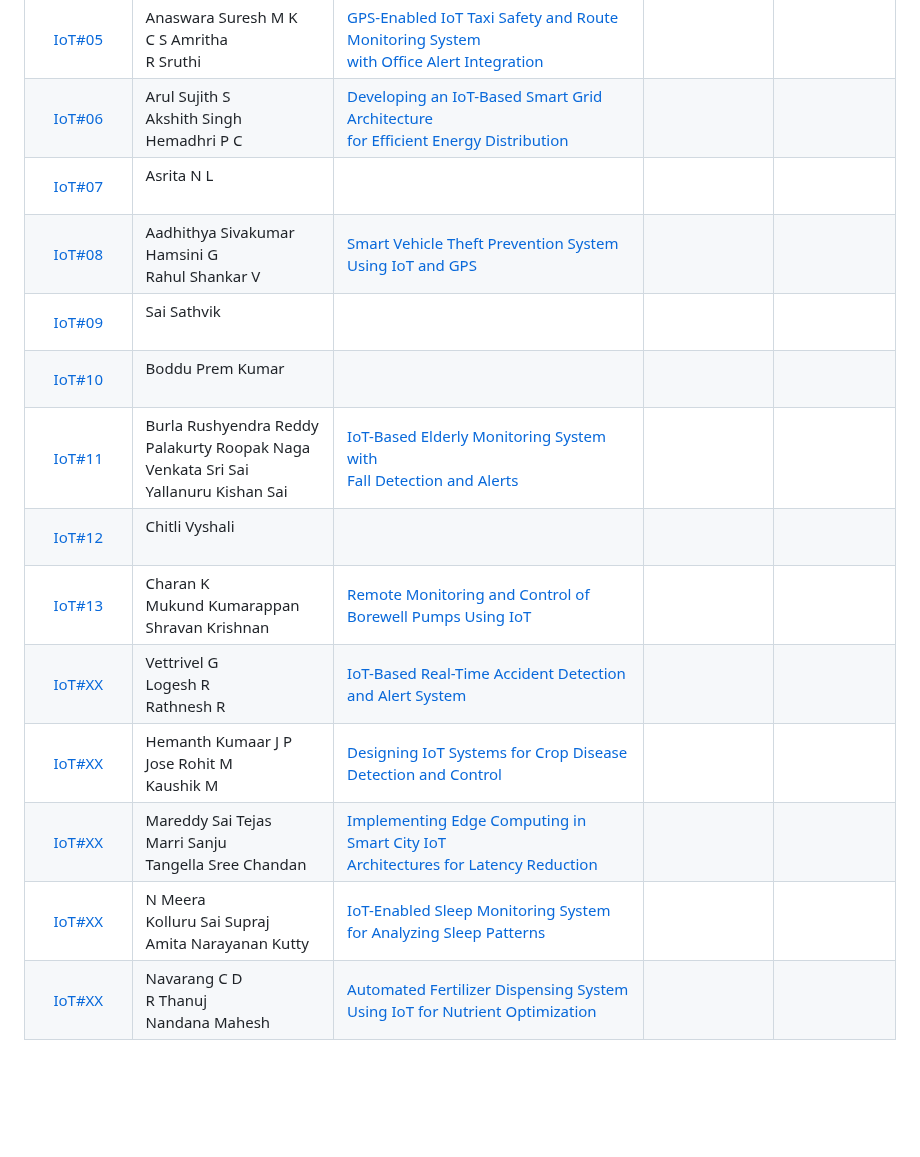
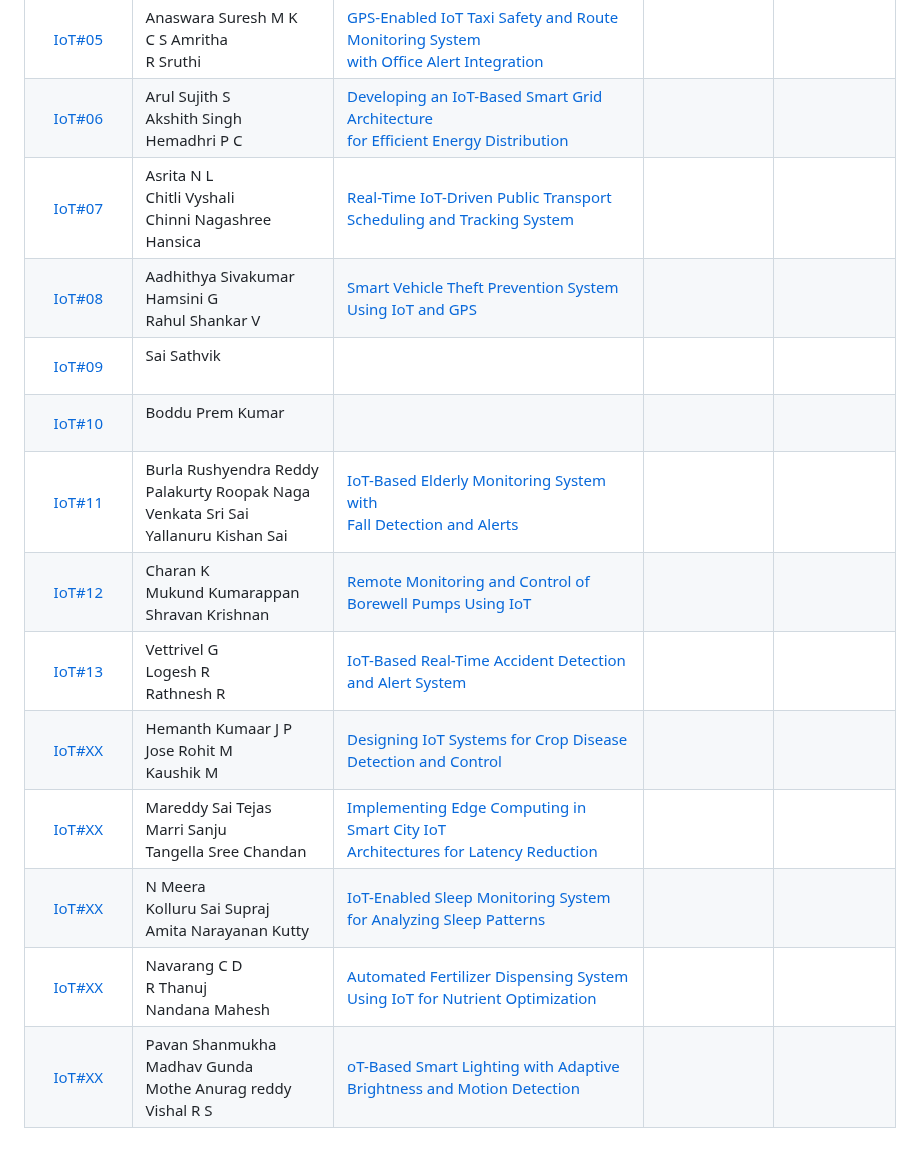
Before and after one commit to pillimetlavamsi/24CYS333-Internet-of-Things, a Markdown page: Assets/Teams.md, the part around the change. Drawn GitHub-style; blank space fills up the shorter version.

Commit message:
Updated Teams and Topics

```diff
--- a/Assets/Teams.md
+++ b/Assets/Teams.md
@@ -13,15 +13,15 @@
 |  [IoT#04](Projects/IoT04)     | Aishwarya S <br/> Dharshika S <br/> Shree Harini T | [Empowering Volunteerism with Blockchain and IoT:<br/> NFT Rewards for NGO Campaigns](Projects/IoT04)  | |
 |  [IoT#05](Projects/IoT05)     | Anaswara Suresh M K <br/> C S Amritha <br/> R Sruthi | [GPS-Enabled IoT Taxi Safety and Route Monitoring System <br/> with Office Alert Integration](Projects/IoT05)    |      |
 |  [IoT#06](Projects/IoT06)     | Arul Sujith S <br/> Akshith Singh <br/> Hemadhri P C | [Developing an IoT-Based Smart Grid Architecture <br/> for Efficient Energy Distribution](Projects/IoT06) | |
-|  [IoT#07](Projects/IoT07)     | Asrita N L <br/> <br/> | [](Projects/IoT07) | |
+|  [IoT#07](Projects/IoT07)     | Asrita N L <br/> Chitli Vyshali <br/> Chinni Nagashree Hansica | [Real-Time IoT-Driven Public Transport Scheduling and Tracking System](Projects/IoT07) | |
 |  [IoT#08](Projects/IoT08)     | Aadhithya Sivakumar <br/> Hamsini G <br/> Rahul Shankar V | [Smart Vehicle Theft Prevention System Using IoT and GPS](Projects/IoT08) | |
 |  [IoT#09](Projects/IoT09)     | Sai Sathvik <br/> <br/> | [](Projects/IoT09) | |
 |  [IoT#10](Projects/IoT10)     | Boddu Prem Kumar <br/> <br/> | [](Projects/IoT10) | |
 |  [IoT#11](Projects/IoT11)     | Burla Rushyendra Reddy <br/> Palakurty Roopak Naga Venkata Sri Sai <br/> Yallanuru Kishan Sai | [IoT-Based Elderly Monitoring System with <br/> Fall Detection and Alerts](Projects/IoT11) | |
-|  [IoT#12](Projects/IoT12)     | Chitli Vyshali <br/>  <br/>  | [](Projects/IoT12) | |
-|  [IoT#13](Projects/IoT13)     | Charan K <br/> Mukund Kumarappan <br/> Shravan Krishnan | [Remote Monitoring and Control of Borewell Pumps Using IoT](Projects/IoT13) |
-|  [IoT#XX](Projects/IoTXX)     | Vettrivel G <br/> Logesh R <br/> Rathnesh R | [IoT-Based Real-Time Accident Detection and Alert System](Projects/IoTXX) |
-|  [IoT#XX](Projects/IoTXX)     | Hemanth Kumaar J P <br/> Jose Rohit M <br/> Kaushik M | [Designing IoT Systems for Crop Disease Detection and Control](Projects/IoTXX)  | |
-|  [IoT#XX](Projects/IoTXX)     | Mareddy Sai Tejas <br/> Marri Sanju <br/> Tangella Sree Chandan | [Implementing Edge Computing in Smart City IoT <br/> Architectures for Latency Reduction](Projects/IoTXX)  |
+|  [IoT#12](Projects/IoT12)     | Charan K <br/> Mukund Kumarappan <br/> Shravan Krishnan | [Remote Monitoring and Control of Borewell Pumps Using IoT](Projects/IoT12) | |
+|  [IoT#13](Projects/IoT13)     | Vettrivel G <br/> Logesh R <br/> Rathnesh R | [IoT-Based Real-Time Accident Detection and Alert System](Projects/IoT13) |
+|  [IoT#XX](Projects/IoTXX)     | Hemanth Kumaar J P <br/> Jose Rohit M <br/> Kaushik M | [Designing IoT Systems for Crop Disease Detection and Control](Projects/IoTXX) |
+|  [IoT#XX](Projects/IoTXX)     | Mareddy Sai Tejas <br/> Marri Sanju <br/> Tangella Sree Chandan | [Implementing Edge Computing in Smart City IoT <br/> Architectures for Latency Reduction](Projects/IoTXX)  | |
 |  [IoT#XX](Projects/IoTXX)     | N Meera <br/> Kolluru Sai Supraj <br/> Amita Narayanan Kutty | [IoT-Enabled Sleep Monitoring System for Analyzing Sleep Patterns](Projects/IoTXX) |
 |  [IoT#XX](Projects/IoTXX)     | Navarang C D <br/> R Thanuj <br/> Nandana Mahesh | [Automated Fertilizer Dispensing System Using IoT for Nutrient Optimization](Projects/IoTXX) |
+|  [IoT#XX](Projects/IoTXX)     | Pavan Shanmukha Madhav Gunda <br/> Mothe Anurag reddy <br/> Vishal R S | [oT-Based Smart Lighting with Adaptive Brightness and Motion Detection](Projects/IoTXX) |
```
